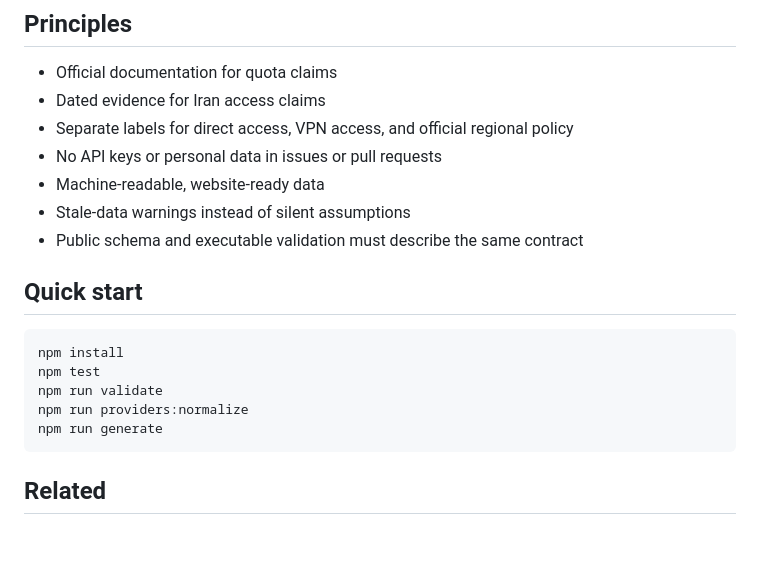
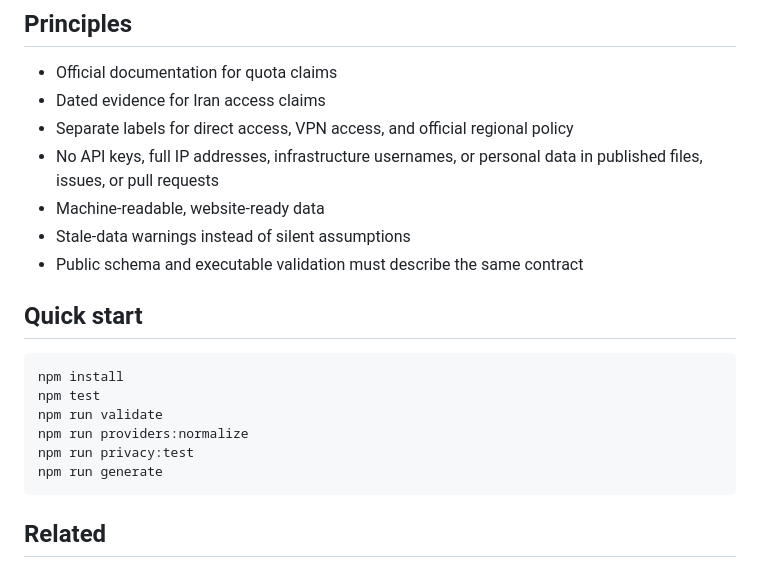
Before and after one commit to alirezasafaei-dev/awesome-free-llm-apis-ir, a Markdown page: README.en.md, the part around the change. GitHub-like rendering; blank space fills up the shorter version.

Commit message:
docs(privacy): document publication privacy check

````diff
--- a/README.en.md
+++ b/README.en.md
@@ -25,7 +25,7 @@ Live counts are intentionally not duplicated in this document because static cou
 - Official documentation for quota claims
 - Dated evidence for Iran access claims
 - Separate labels for direct access, VPN access, and official regional policy
-- No API keys or personal data in issues or pull requests
+- No API keys, full IP addresses, infrastructure usernames, or personal data in published files, issues, or pull requests
 - Machine-readable, website-ready data
 - Stale-data warnings instead of silent assumptions
 - Public schema and executable validation must describe the same contract
@@ -37,6 +37,7 @@ npm install
 npm test
 npm run validate
 npm run providers:normalize
+npm run privacy:test
 npm run generate
 ```
 
````
